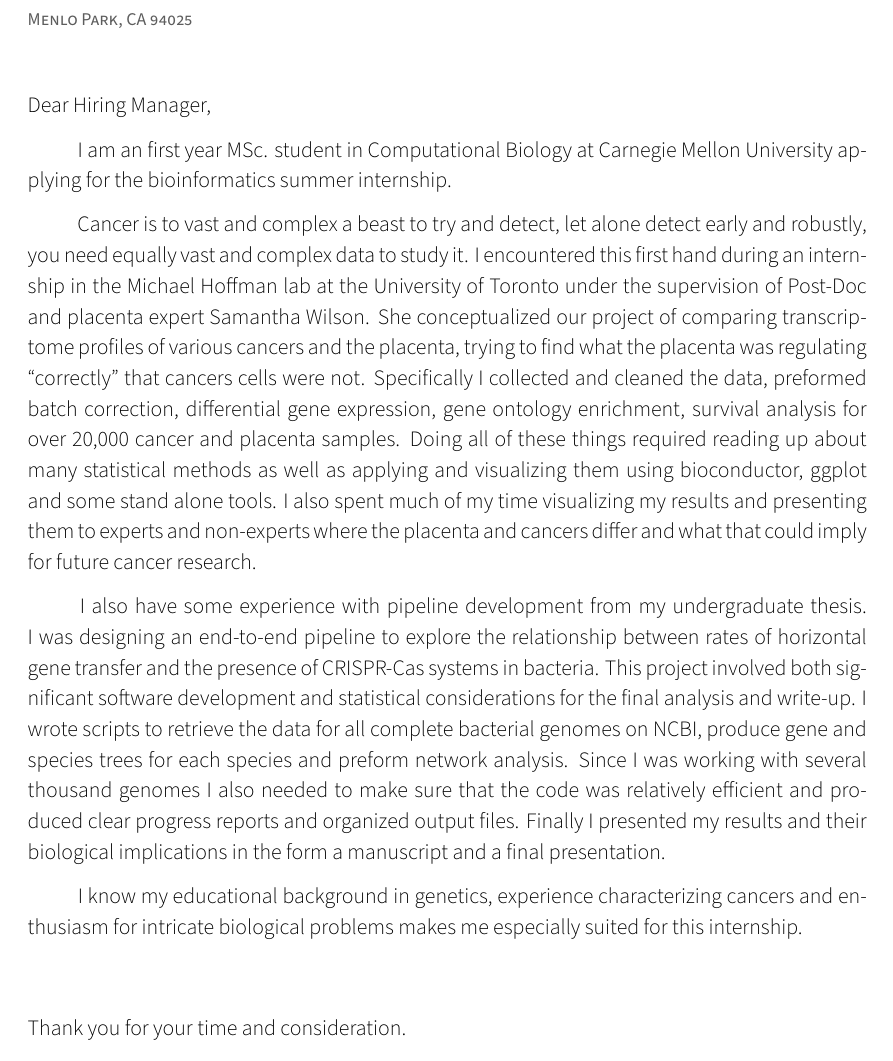
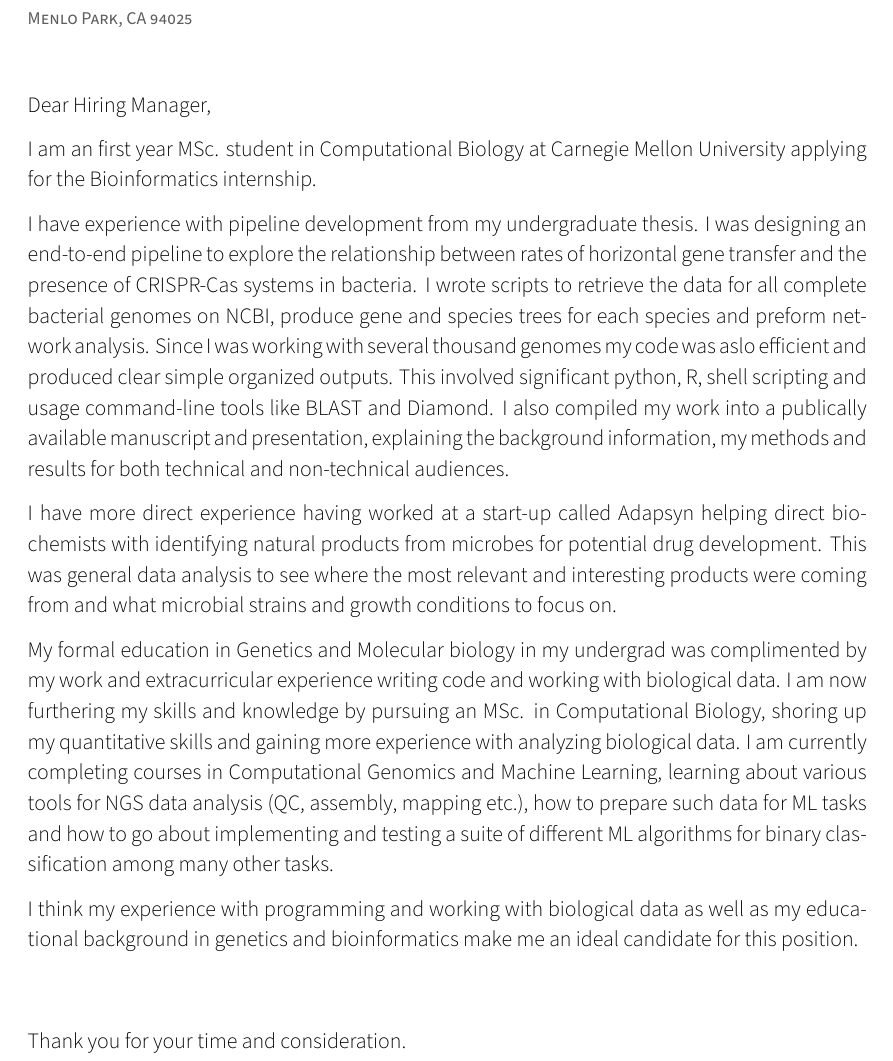
Before and after one commit to DJSiddharthVader/Resume, a LaTeX CV (coverletter.tex): part of the page, cut so that both start at the same text. Compiled offline with XeLaTeX.

Commit message:
added coverletter

```diff
--- a/coverletter.tex
+++ b/coverletter.tex
@@ -25,23 +25,18 @@
 \makelettertitle %Print the title with above letter information
 
 \begin{cvletter}
-\hspace{8mm} I am an first year MSc. student in Computational Biology at Carnegie Mellon University applying for the bioinformatics summer internship.
-\par \hspace{8mm}
-Cancer is to vast and complex a beast to try and detect, let alone detect early and robustly, you need equally vast and complex data to study it.
-I encountered this first hand during an internship in the Michael Hoffman lab at the University of Toronto under the supervision of Post-Doc and placenta expert Samantha Wilson.
-She conceptualized our project of comparing transcriptome profiles of various cancers and the placenta, trying to find what the placenta was regulating “correctly” that cancers cells were not.
-Specifically I collected and cleaned the data, preformed batch correction, differential gene expression, gene ontology enrichment, survival analysis for over 20,000 cancer and placenta samples.
-Doing all of these things required reading up about many statistical methods as well as applying and visualizing them using bioconductor, ggplot and some stand alone tools.
-I also spent much of my time visualizing my results and presenting them to experts and non-experts where the placenta and cancers differ and what that could imply for future cancer research.
-\par \hspace{8mm}
-I also have some experience with pipeline development from my undergraduate thesis.
-I was designing an end-to-end pipeline to explore the relationship between rates of horizontal gene transfer and the presence of CRISPR-Cas systems in bacteria.
-This project involved both significant software development and statistical considerations for the final analysis and write-up.
-I wrote scripts to retrieve the data for all complete bacterial genomes on NCBI, produce gene and species trees for each species and preform network analysis.
-Since I was working with several thousand genomes I also needed to make sure that the code was relatively efficient and produced clear progress reports and organized output files.
-Finally I presented my results and their biological implications in the form a manuscript and a final presentation.
-\par \hspace{8mm}
-I know my educational background in genetics, experience characterizing cancers and enthusiasm for intricate biological problems makes me especially suited for this internship.
+
+    I am an first year MSc. student in Computational Biology at Carnegie Mellon University
+applying for the Bioinformatics internship.
+
+I have experience with pipeline development from my undergraduate thesis.
+I was designing an end-to-end pipeline to explore the relationship between rates of horizontal gene transfer and the presence of CRISPR-Cas systems in bacteria. I wrote scripts to retrieve the data for all complete bacterial genomes on NCBI, produce gene and species trees for each species and preform network analysis. Since I was working with several thousand genomes my code was aslo efficient and produced clear simple organized outputs. This involved significant python, R, shell scripting and usage command-line tools like BLAST and Diamond. I also compiled my work into a publically available manuscript and presentation, explaining the background information, my methods and results for both technical and non-technical audiences.
+
+I have more direct experience having worked at a start-up called Adapsyn helping direct biochemists with identifying natural products from microbes for potential drug development. This was general data analysis to see where the most relevant and interesting products were coming from and what microbial strains and growth conditions to focus on.
+
+My formal education in Genetics and Molecular biology in my undergrad was complimented by my work and extracurricular experience writing code and working with biological data. I am now furthering my skills and knowledge by pursuing an MSc. in Computational Biology, shoring up my quantitative skills and gaining more experience with analyzing biological data. I am currently completing courses in Computational Genomics and Machine Learning, learning about various tools for NGS data analysis (QC, assembly, mapping etc.), how to prepare such data for ML tasks and how to go about implementing and testing a suite of different ML algorithms for binary classification among many other tasks.
+
+I think my experience with programming and working with biological data as well as my educational background in genetics and bioinformatics make me an ideal candidate for this position.
 
 \end{cvletter}
 \makeletterclosing
```
